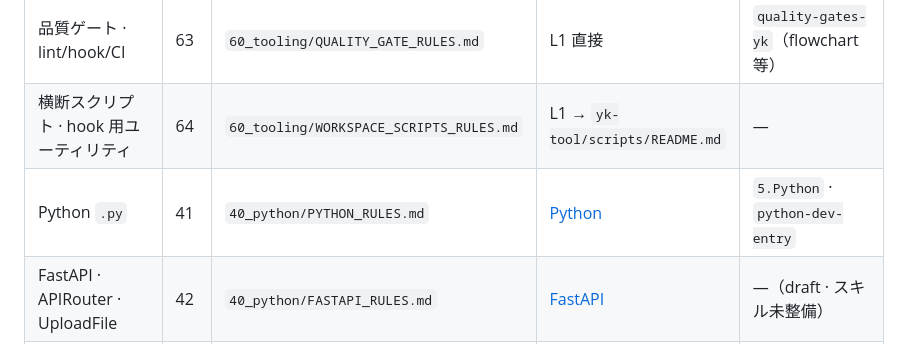
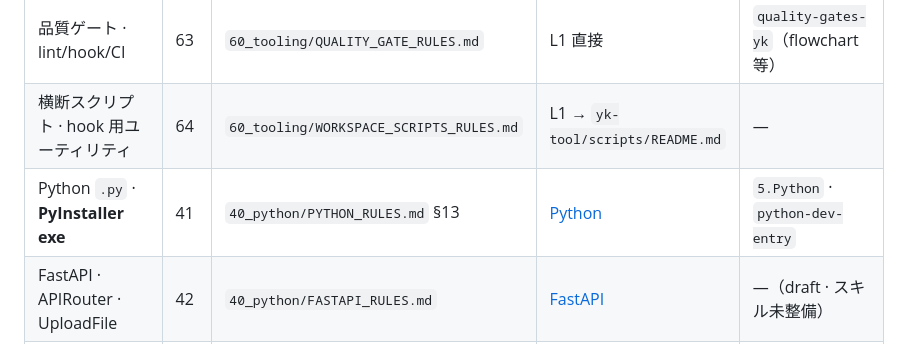
Before and after one commit to yk3720/yk-skill, a Markdown page: rule/RULE_INDEX.md, the part around the change. GitHub-like rendering.

```diff
--- a/rule/RULE_INDEX.md
+++ b/rule/RULE_INDEX.md
@@ -37,7 +37,7 @@
 | 調査のみ · Shell 抑制 | 62 | `60_tooling/AGENT_SHELL_RULES.md` | [Shell](RULE_ROUTING_PLAYBOOK.md#読む順序agent-が-shell-を使うとき) | `yk-skill` · `agent-shell-yk`（always） |
 | 品質ゲート · lint/hook/CI | 63 | `60_tooling/QUALITY_GATE_RULES.md` | L1 直接 | `quality-gates-yk`（flowchart 等） |
 | 横断スクリプト · hook 用ユーティリティ | 64 | `60_tooling/WORKSPACE_SCRIPTS_RULES.md` | L1 → `yk-tool/scripts/README.md` | — |
-| Python `.py` | 41 | `40_python/PYTHON_RULES.md` | [Python](RULE_ROUTING_PLAYBOOK.md#読む順序python-ツールを触るとき) | `5.Python` · `python-dev-entry` |
+| Python `.py` · **PyInstaller exe** | 41 | `40_python/PYTHON_RULES.md` §13 | [Python](RULE_ROUTING_PLAYBOOK.md#読む順序python-ツールを触るとき) | `5.Python` · `python-dev-entry` |
 | FastAPI · APIRouter · UploadFile | 42 | `40_python/FASTAPI_RULES.md` | [FastAPI](RULE_ROUTING_PLAYBOOK.md#読む順序fastapi-api-を触るとき) | —（draft · スキル未整備） |
 | `.mmd` · 図解 MD | 45 | `45_mermaid/MERMAID_RULES.md` | [Mermaid](RULE_ROUTING_PLAYBOOK.md#読む順序mermaid-図を書くとき) | `yk-skill` · `mermaid-dev-entry` |
 | `@xyflow` · 表駆動 · flowchart RF | 35 | `35_reactflow/REACTFLOW_RULES.md` | [flowchart RF](RULE_ROUTING_PLAYBOOK.md#読む順序flowchart-studio--react-flow-を触るとき) | `reactflow-dev-entry` |
```
Also changed, not shown: rule/40_python/PYTHON_RULES.md (+39 -1 lines).
